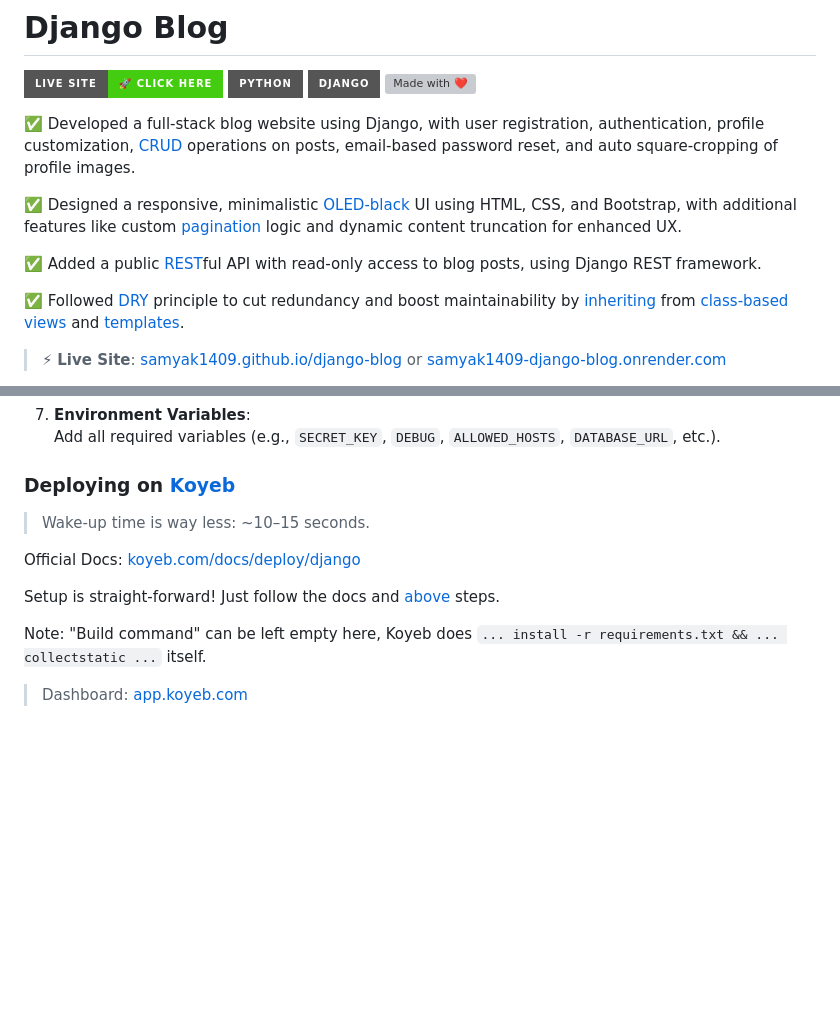
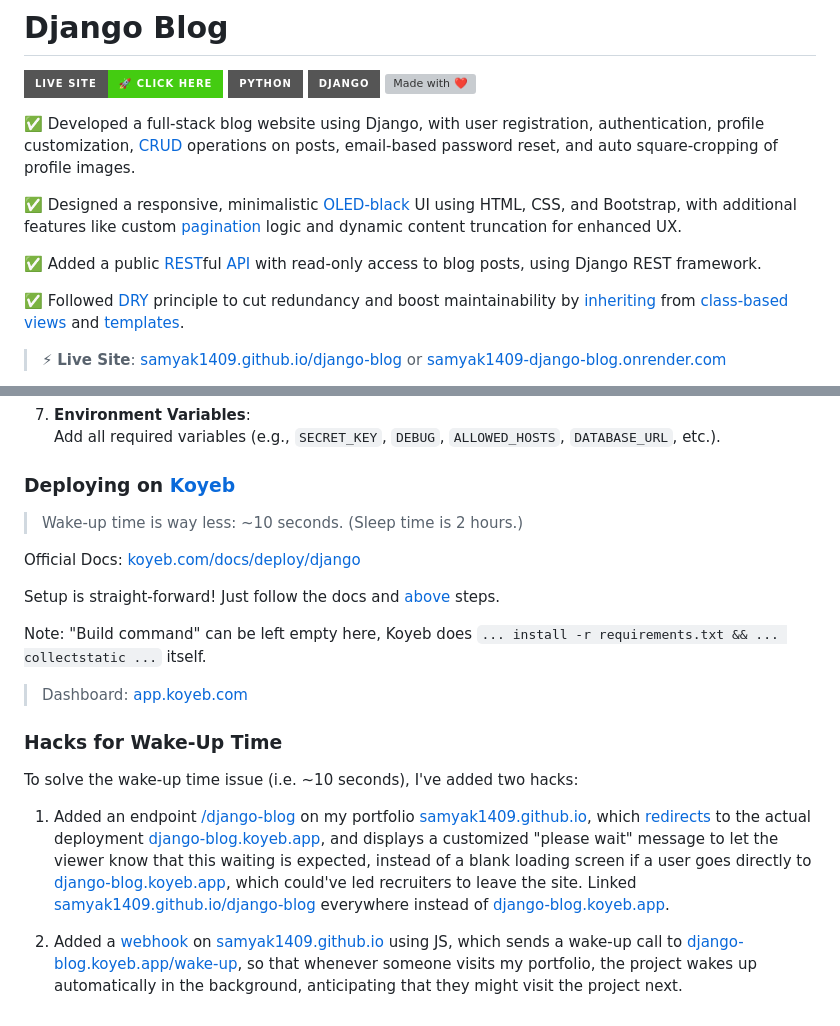
Before and after one commit to samyak1409/django, a Markdown page: README.md, 2 parts joined by grey strips. Rendered like a GitHub page; folded sections open; badges without logos; blank space fills up the shorter version; grey boxes are pictures that could not be loaded.

Commit message:
add about hacks for wake-up time to readme

```diff
--- a/README.md
+++ b/README.md
@@ -9,7 +9,7 @@
 
 ✅ Designed a responsive, minimalistic [OLED-black](https://en.wikipedia.org/wiki/OLED#Advantages:~:text=High%20dynamic%20range%20support) UI using HTML, CSS, and Bootstrap, with additional features like custom [pagination](https://en.wikipedia.org/wiki/Pagination#In_web_browsers) logic and dynamic content truncation for enhanced UX.
 
-✅ Added a public [REST](https://en.wikipedia.org/wiki/REST)ful API with read-only access to blog posts, using Django REST framework.
+✅ Added a public [REST](https://en.wikipedia.org/wiki/REST)ful [API](https://samyak1409.github.io/django-blog/api) with read-only access to blog posts, using Django REST framework.
 
 ✅ Followed [DRY](https://en.wikipedia.org/wiki/Don%27t_repeat_yourself) principle to cut redundancy and boost maintainability by [inheriting](https://en.wikipedia.org/wiki/Inheritance_(object-oriented_programming)) from [class-based views](https://docs.djangoproject.com/en/stable/topics/class-based-views) and [templates](https://docs.djangoproject.com/en/stable/topics/templates).
 
@@ -731,7 +731,7 @@ Official Docs: [render.com/docs/deploy-django](https://render.com/docs/deploy-dj
 
 ### Deploying on [Koyeb](https://www.koyeb.com/pricing#compute)
 
-> Wake-up time is way less: ~10–15 seconds.
+> Wake-up time is way less: ~10 seconds. (Sleep time is 2 hours.)
 
 Official Docs: [koyeb.com/docs/deploy/django](https://www.koyeb.com/docs/deploy/django)
 
@@ -741,4 +741,12 @@ Note: "Build command" can be left empty here, Koyeb does `... install -r require
 
 > Dashboard: [app.koyeb.com](https://app.koyeb.com)
 
+### Hacks for Wake-Up Time
+
+To solve the wake-up time issue (i.e. ~10 seconds), I've added two hacks:
+
+1. Added an endpoint [/django-blog](https://samyak1409.github.io/django-blog) on my portfolio [samyak1409.github.io](https://samyak1409.github.io), which [redirects](https://en.wikipedia.org/wiki/URL_redirection) to the actual deployment [django-blog.koyeb.app](https://django-blog.koyeb.app), and displays a customized "please wait" message to let the viewer know that this waiting is expected, instead of a blank loading screen if a user goes directly to [django-blog.koyeb.app](https://django-blog.koyeb.app), which could've led recruiters to leave the site. Linked [samyak1409.github.io/django-blog](https://samyak1409.github.io/django-blog) everywhere instead of [django-blog.koyeb.app](https://django-blog.koyeb.app).
+
+2. Added a [webhook](https://en.wikipedia.org/wiki/Webhook) on [samyak1409.github.io](https://samyak1409.github.io) using JS, which sends a wake-up call to [django-blog.koyeb.app/wake-up](https://django-blog.koyeb.app/wake-up), so that whenever someone visits my portfolio, the project wakes up automatically in the background, anticipating that they might visit the project next.
+
 </details>
```
